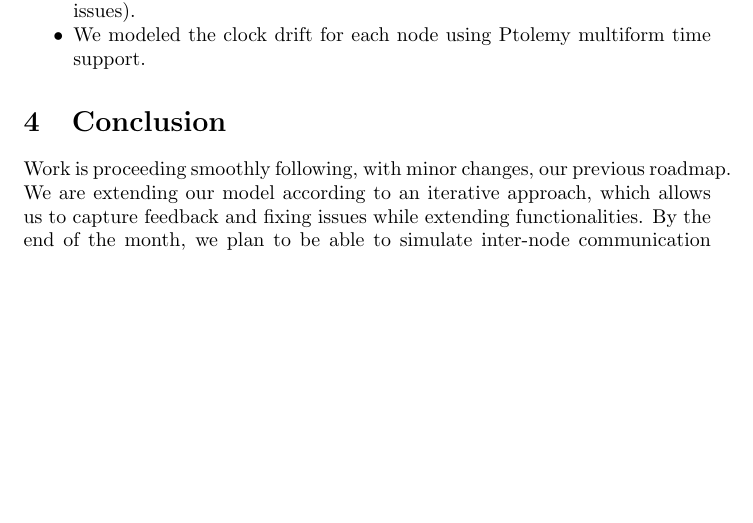
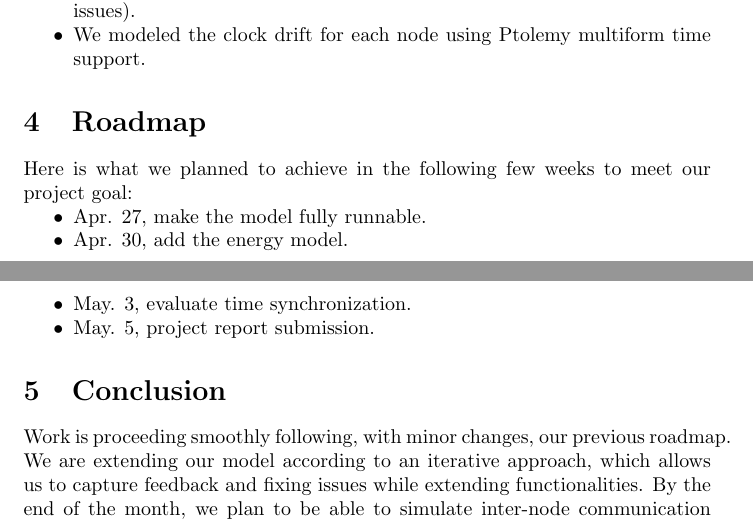
Before and after one commit to nebgnahz/ModelingOpenWSN, a LaTeX paper (docs/report/report.tex, which reads docs/report/roadmap.tex): part of page 2 of 3 before the commit and two parts of pages 2 and 3 of 3 after it, the two joined at a grey line, cut so that both start at the same text, the shorter picture padded with empty space. Compiled offline with pdfLaTeX.

Commit message:
added roadmap

```diff
--- /dev/null
+++ b/docs/report/roadmap.tex
@@ -0,0 +1,17 @@
+
+\section{Roadmap}
+\label{sec:roadmap}
+
+Here is what we planned to achieve in the following few weeks to meet our project goal:
+\begin{itemize}
+\item Apr. 27, make the model fully runnable.
+\item Apr. 30, add the energy model.
+\item May. 3, evaluate time synchronization.
+\item May. 5, project report submission.
+\end{itemize}
+
+
+%%% Local Variables:
+%%% mode: latex
+%%% TeX-master: "report"
+%%% End:
```
Also changed, not shown: docs/report/report.tex (+1 -0 lines).
